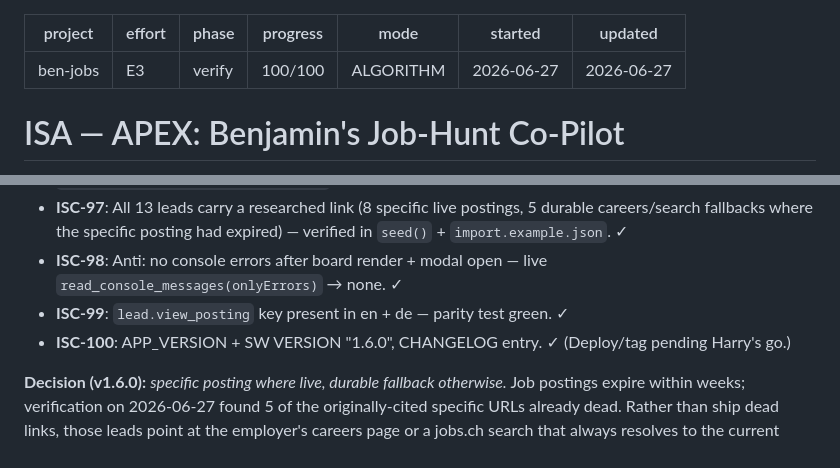
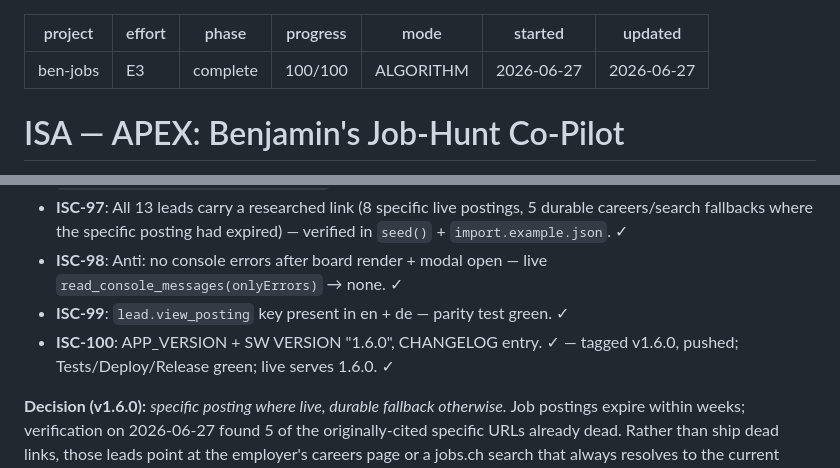
Before and after one commit to harryf/pole-position, a Markdown page: ISA.md, 2 parts joined by grey strips. GitHub-like rendering.

Commit message:
ISA: mark v1.6.0 complete — deployed, CI green, live verified

```diff
--- a/ISA.md
+++ b/ISA.md
@@ -1,7 +1,7 @@
 ---
 project: ben-jobs
 effort: E3
-phase: verify
+phase: complete
 progress: 100/100
 mode: ALGORITHM
 started: 2026-06-27
@@ -402,7 +402,7 @@ Each lead now links to its real posting; links researched + verified live on 202
 - **ISC-97**: All 13 leads carry a researched link (8 specific live postings, 5 durable careers/search fallbacks where the specific posting had expired) — verified in `seed()` + `import.example.json`. ✓
 - **ISC-98**: Anti: no console errors after board render + modal open — live `read_console_messages(onlyErrors)` → none. ✓
 - **ISC-99**: `lead.view_posting` key present in en + de — parity test green. ✓
-- **ISC-100**: APP_VERSION + SW VERSION "1.6.0", CHANGELOG entry. ✓ (Deploy/tag pending Harry's go.)
+- **ISC-100**: APP_VERSION + SW VERSION "1.6.0", CHANGELOG entry. ✓ — tagged v1.6.0, pushed; Tests/Deploy/Release green; live serves 1.6.0. ✓
 
 **Decision (v1.6.0):** *specific posting where live, durable fallback otherwise.* Job postings expire within
 weeks; verification on 2026-06-27 found 5 of the originally-cited specific URLs already dead. Rather than
```
